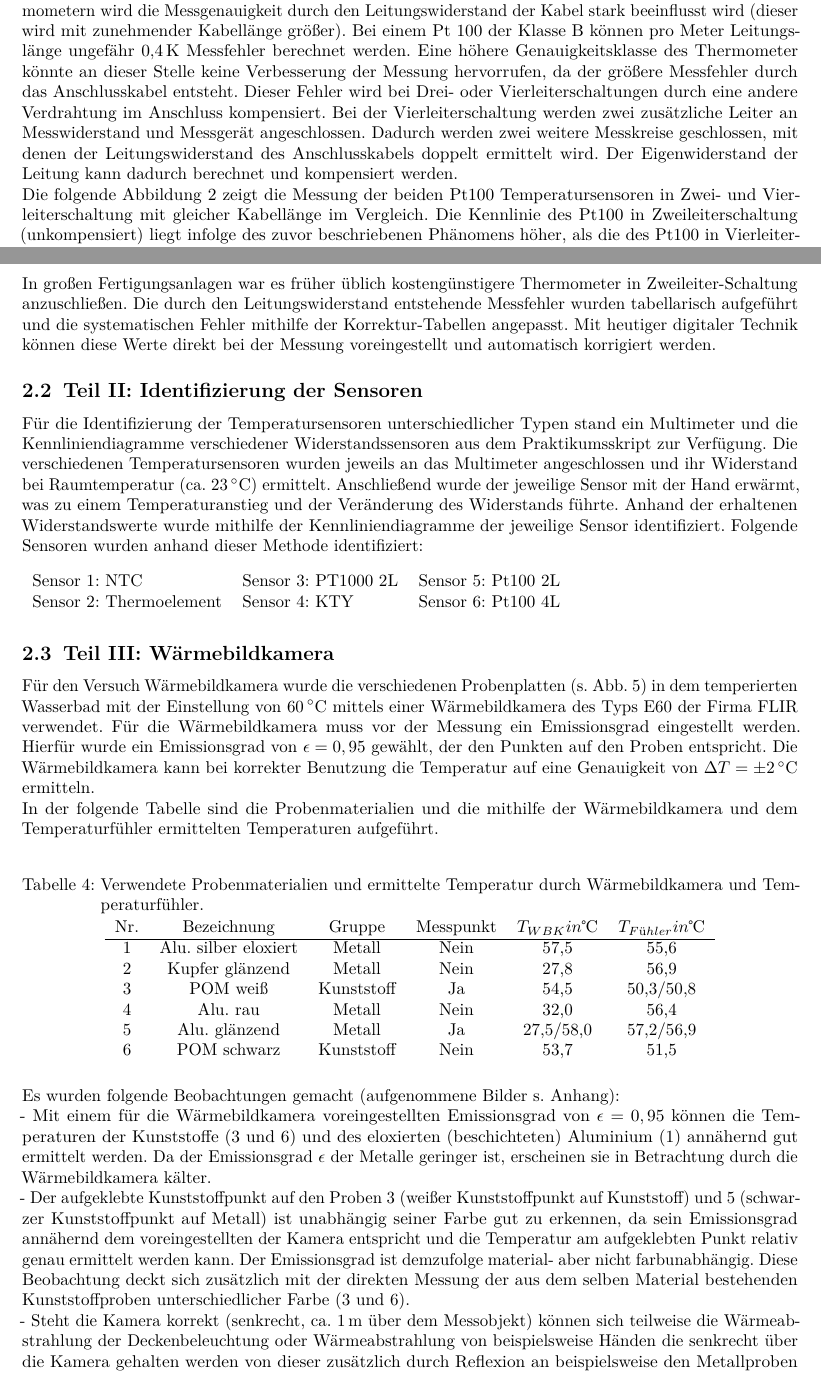
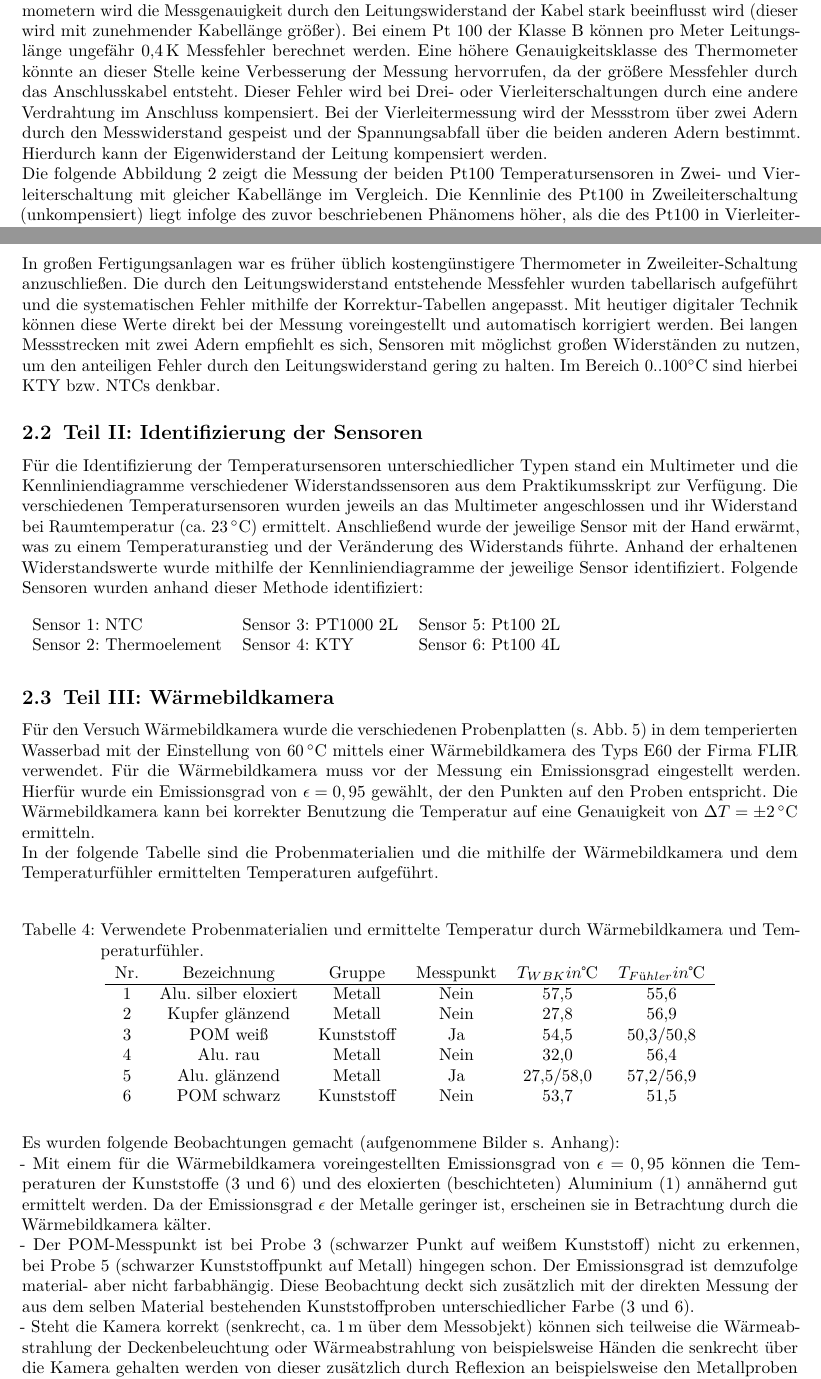
Before and after one commit to DerK96/Solarthermie_PT, a LaTeX document (Temperatur_und_Widerstaende/TEX/Temperatur_und_Widerstaende.tex, which reads Temperatur_und_Widerstaende/TEX/sections/02_Auswertung.tex): two parts of pages 4 and 6 of 10, joined at a grey line, cut so that both start at the same text. Compiled offline with pdfLaTeX.

Commit message:
temp fast fertig

```diff
--- a/Temperatur_und_Widerstaende/TEX/sections/02_Auswertung.tex
+++ b/Temperatur_und_Widerstaende/TEX/sections/02_Auswertung.tex
@@ -56,7 +56,9 @@ Die Temperatursensoren Pt100 4L, Pt100 2L, Pt1000 und KTC zeigen lineare Widerst
 \subsubsection{Vergleich von Pt100 4L und Pt100 2L}
 
 Bei der Messung wurden unter anderem ein Pt100 in Vierleiterschaltung und ein Pt100 in Zweileiterschaltung verwendet. Die beiden Thermometer unterscheiden sich in ihrer Anschlussart. Bei Widerstandsthermometern wird die Messgenauigkeit durch den Leitungswiderstand der Kabel stark beeinflusst wird (dieser wird mit zunehmender Kabellänge größer). Bei einem Pt 100 der Klasse B können pro Meter Leitungslänge ungefähr \SI{0,4}{\kelvin} Messfehler berechnet werden. Eine höhere Genauigkeitsklasse des Thermometer könnte an dieser Stelle keine Verbesserung der Messung hervorrufen, da der größere Messfehler durch das Anschlusskabel entsteht.
-Dieser Fehler wird bei Drei- oder Vierleiterschaltungen durch eine andere Verdrahtung im Anschluss kompensiert. Bei der Vierleiterschaltung werden zwei zusätzliche Leiter an Messwiderstand und Messgerät angeschlossen. Dadurch werden zwei weitere Messkreise geschlossen, mit denen der Leitungswiderstand des Anschlusskabels doppelt ermittelt wird. Der Eigenwiderstand der Leitung kann dadurch berechnet und kompensiert werden.
+Dieser Fehler wird bei Drei- oder Vierleiterschaltungen durch eine andere Verdrahtung im Anschluss kompensiert. Bei der Vierleitermessung wird der Messstrom über zwei Adern durch den Messwiderstand gespeist und der Spannungsabfall über die beiden anderen Adern bestimmt. Hierdurch kann der Eigenwiderstand der Leitung kompensiert werden.
+
+%Bei der Vierleiterschaltung werden zwei zusätzliche Leiter an Messwiderstand und Messgerät angeschlossen. Dadurch werden zwei weitere Messkreise geschlossen, mit denen der Leitungswiderstand des Anschlusskabels doppelt ermittelt wird. Der Eigenwiderstand der Leitung kann dadurch berechnet und kompensiert werden.
 
 Die folgende Abbildung \ref{fig:2L4L} zeigt die Messung der beiden Pt100 Temperatursensoren in Zwei- und Vierleiterschaltung mit gleicher Kabellänge im Vergleich. Die Kennlinie des Pt100 in Zweileiterschaltung (unkompensiert) liegt infolge des zuvor beschriebenen Phänomens höher, als die des Pt100 in Vierleiterschaltung.
 
@@ -139,7 +141,7 @@ Thermoelemente zeichnen sich in der Anwendung bei extremen Temperaturen und Umwe
 Platin-Temperatursensoren zeichnen sich durch ihren linearen Widerstand über einen großen Temperaturbereich aus (\SI{-200}{\celsius} bis \SI{1000}{\celsius}), was eine sehr stabile Temperaturmessung über sehr große Messbereiche ermöglicht. Sie finden häufig Anwendung in Lebensmittelverarbeitungsanlagen, in der Raumfahrt oder zur Messung von Abgastemperaturen in der Automobilindustrie. Platin ist quasi chemisch inert, sodass es selbst bei Feuchte, korrosiver Umgebung und weiteren extremeren Umweltbelastungen zuverlässig funktionieren kann.\cite{quelle.2020}
 
 In großen Fertigungsanlagen war es früher üblich kostengünstigere Thermometer in Zweileiter-Schaltung anzuschließen. Die durch den Leitungswiderstand entstehende Messfehler wurden tabellarisch aufgeführt und die systematischen Fehler mithilfe der Korrektur-Tabellen angepasst. Mit heutiger digitaler Technik können diese Werte direkt bei der Messung voreingestellt und automatisch korrigiert werden.
-
+Bei langen Messstrecken mit zwei Adern empfiehlt es sich, Sensoren mit möglichst großen Widerständen zu nutzen, um den anteiligen Fehler durch den Leitungswiderstand gering zu halten. Im Bereich 0..100\si{\celsius} sind hierbei KTY bzw. NTCs denkbar.
 \subsection{Teil II: Identifizierung der Sensoren}
 
 Für die Identifizierung der Temperatursensoren unterschiedlicher Typen stand ein Multimeter und die Kennliniendiagramme verschiedener Widerstandssensoren aus dem Praktikumsskript zur Verfügung. Die verschiedenen Temperatursensoren wurden jeweils an das Multimeter angeschlossen und ihr Widerstand bei Raumtemperatur (ca. \SI{23}{\celsius}) ermittelt. Anschließend wurde der jeweilige Sensor mit der Hand erwärmt, was zu einem Temperaturanstieg und der Veränderung des Widerstands führte. Anhand der erhaltenen Widerstandswerte wurde mithilfe der Kennliniendiagramme der jeweilige Sensor identifiziert.
@@ -177,7 +179,8 @@ In der folgende Tabelle sind die Probenmaterialien und die mithilfe der Wärmebi
 Es wurden folgende Beobachtungen gemacht (aufgenommene Bilder s. Anhang):
 
 - Mit einem für die Wärmebildkamera voreingestellten Emissionsgrad von $\epsilon=0,95$ können die Temperaturen der  Kunststoffe (3 und 6) und des eloxierten (beschichteten) Aluminium (1) annähernd gut ermittelt werden. Da der Emissionsgrad $\epsilon$ der Metalle geringer ist, erscheinen sie in Betrachtung durch die  Wärmebildkamera kälter. \\
-- Der aufgeklebte Kunststoffpunkt auf den Proben 3 (weißer Kunststoffpunkt auf Kunststoff) und 5 (schwarzer Kunststoffpunkt auf Metall) ist unabhängig seiner Farbe gut zu erkennen, da sein Emissionsgrad annähernd dem voreingestellten der Kamera entspricht und die Temperatur am aufgeklebten Punkt relativ genau ermittelt werden kann. Der Emissionsgrad ist demzufolge material- aber nicht farbunabhängig. Diese Beobachtung deckt sich zusätzlich mit der direkten Messung der aus dem selben Material bestehenden Kunststoffproben unterschiedlicher Farbe (3 und 6). \\
+- Der POM-Messpunkt ist bei Probe 3 (schwarzer Punkt auf weißem Kunststoff) nicht zu erkennen, bei Probe 5 (schwarzer Kunststoffpunkt auf Metall) hingegen schon. Der Emissionsgrad ist demzufolge material- aber nicht farbabhängig. Diese Beobachtung deckt sich zusätzlich mit der direkten Messung der aus dem selben Material bestehenden Kunststoffproben unterschiedlicher Farbe (3 und 6). \\
+%- Der aufgeklebte Kunststoffpunkt auf den Proben 3 (weißer Kunststoffpunkt auf Kunststoff) und 5 (schwarzer Kunststoffpunkt auf Metall) ist unabhängig seiner Farbe gut zu erkennen, da sein Emissionsgrad annähernd dem voreingestellten der Kamera entspricht und die Temperatur am aufgeklebten Punkt relativ genau ermittelt werden kann. Der Emissionsgrad ist demzufolge material- aber nicht farbunabhängig. Diese Beobachtung deckt sich zusätzlich mit der direkten Messung der aus dem selben Material bestehenden Kunststoffproben unterschiedlicher Farbe (3 und 6). \\
 -  Steht die Kamera korrekt (senkrecht, ca. \SI{1}{m} über dem Messobjekt) können sich teilweise die Wärmeabstrahlung der Deckenbeleuchtung oder Wärmeabstrahlung von beispielsweise Händen die senkrecht über die Kamera gehalten werden von dieser zusätzlich durch Reflexion an beispielsweise den Metallproben erfasst werden, sodass das Messobjekt mit einer Schattenabbildung der Lampe oder der Hand fotografiert wird. \\
 - Wird der Winkel oder die Entfernung der Wärmebildkamera zum Messobjekt verändert, kann diese die Temperatur nicht mehr optimal ermitteln. Durch Spiegelungen und Reflexionen erscheinen die Materialien teilweise wärmer oder kälter, auch innerhalb einer Materialprobe.
 
```
Also changed, not shown: Temperatur_und_Widerstaende/TEX/Temperatur_und_Widerstaende.pdf, Temperatur_und_Widerstaende/TEX/sections/02_Auswertung.tex (6 more changed lines), 2 other files.
